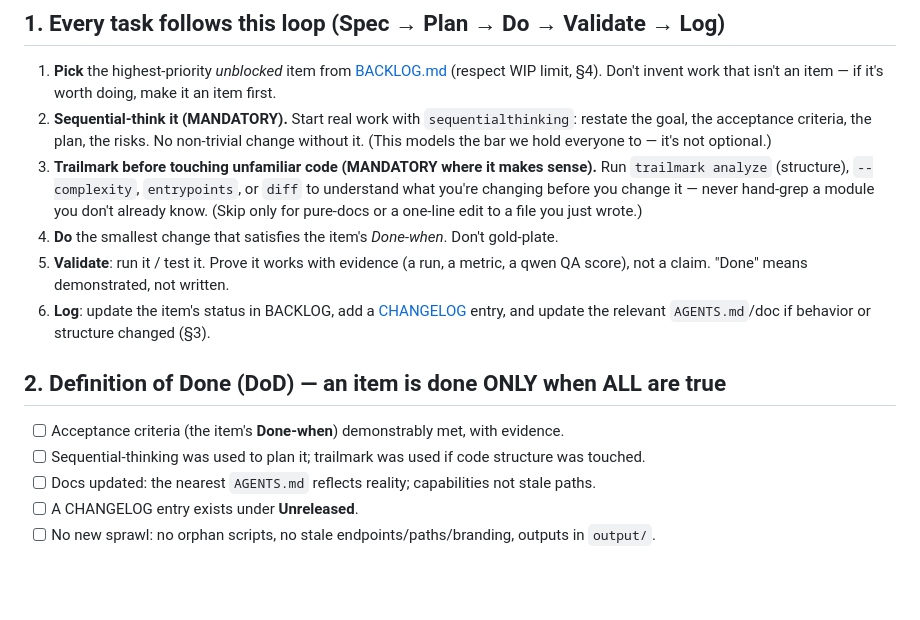
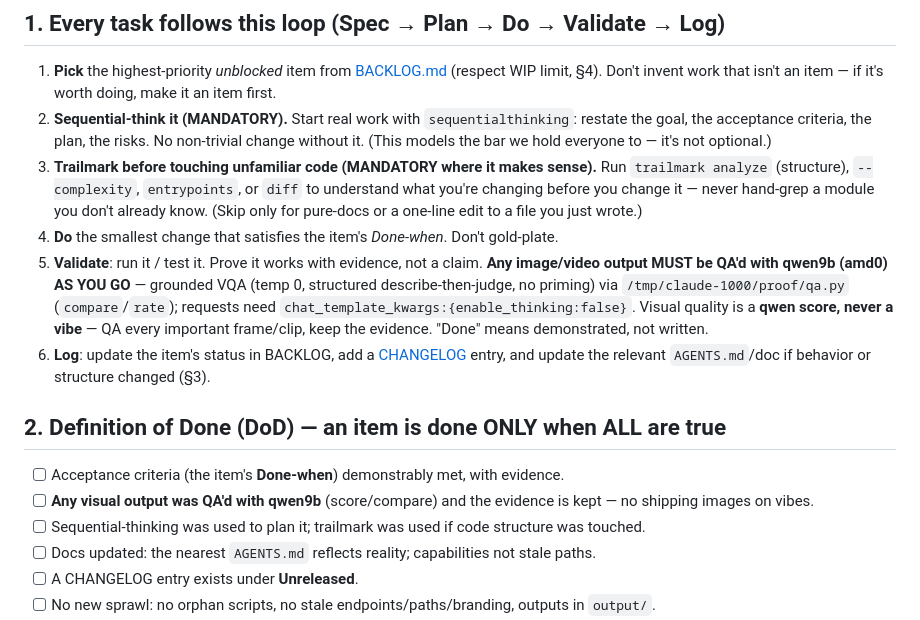
Before and after one commit to jajmangold/lifeworld, a Markdown page: pm/PROCESS.md, the part around the change. Drawn GitHub-style; blank space fills up the shorter version.

```diff
--- a/pm/PROCESS.md
+++ b/pm/PROCESS.md
@@ -34,14 +34,18 @@ If you are ever unsure what to do, do the thing that ships the next segment.
    change it — never hand-grep a module you don't already know. (Skip only for pure-docs or a one-line
    edit to a file you just wrote.)
 4. **Do** the smallest change that satisfies the item's *Done-when*. Don't gold-plate.
-5. **Validate**: run it / test it. Prove it works with evidence (a run, a metric, a qwen QA score), not
-   a claim. "Done" means demonstrated, not written.
+5. **Validate**: run it / test it. Prove it works with evidence, not a claim. **Any image/video output MUST
+   be QA'd with qwen9b (amd0) AS YOU GO** — grounded VQA (temp 0, structured describe-then-judge, no
+   priming) via `/tmp/claude-1000/proof/qa.py` (`compare`/`rate`); requests need
+   `chat_template_kwargs:{enable_thinking:false}`. Visual quality is a **qwen score, never a vibe** — QA
+   every important frame/clip, keep the evidence. "Done" means demonstrated, not written.
 6. **Log**: update the item's status in BACKLOG, add a [CHANGELOG](../CHANGELOG.md) entry, and update the
    relevant `AGENTS.md`/doc if behavior or structure changed (§3).
 
 ## 2. Definition of Done (DoD) — an item is done ONLY when ALL are true
 
 - [ ] Acceptance criteria (the item's **Done-when**) demonstrably met, with evidence.
+- [ ] **Any visual output was QA'd with qwen9b** (score/compare) and the evidence is kept — no shipping images on vibes.
 - [ ] Sequential-thinking was used to plan it; trailmark was used if code structure was touched.
 - [ ] Docs updated: the nearest `AGENTS.md` reflects reality; capabilities not stale paths.
 - [ ] A CHANGELOG entry exists under **Unreleased**.
```
Also changed, not shown: AGENTS.md (+2 -0 lines), pm/BACKLOG.md (+16 -6 lines).
